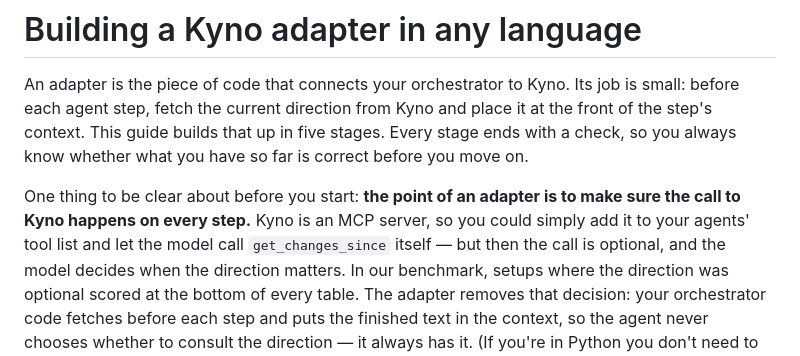
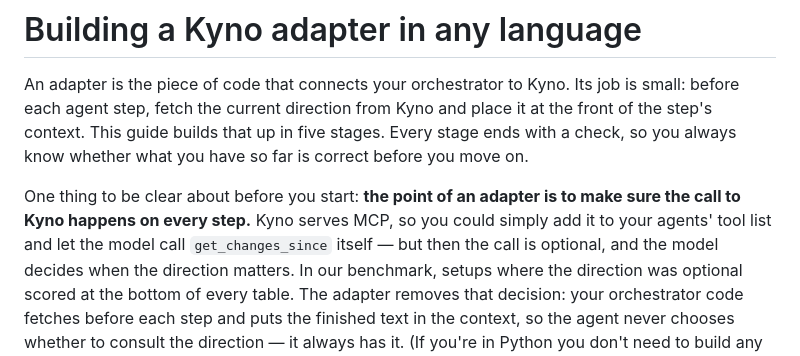
Before and after one commit to cizambra/kyno, a Markdown page: docs/integrating.md, the part around the change. Drawn GitHub-style.

Commit message:
Kyno serves MCP; it is not an MCP server
MCP is one of the surfaces — agents use it, people get the public pages,
operators get the CLI, embedders call the control plane in process. The
product is the control plane behind all four.

Co-Authored-By: Claude Fable 5 <noreply@anthropic.com>

```diff
--- a/docs/integrating.md
+++ b/docs/integrating.md
@@ -7,9 +7,9 @@ that up in five stages. Every stage ends with a check, so you always know
 whether what you have so far is correct before you move on.
 
 One thing to be clear about before you start: **the point of an adapter is
-to make sure the call to Kyno happens on every step.** Kyno is an MCP
-server, so you could simply add it to your agents' tool list and let the
-model call `get_changes_since` itself — but then the call is optional, and
+to make sure the call to Kyno happens on every step.** Kyno serves MCP,
+so you could simply add it to your agents' tool list and let the model
+call `get_changes_since` itself — but then the call is optional, and
 the model decides when the direction matters. In our benchmark, setups
 where the direction was optional scored at the bottom of every table. The
 adapter removes that decision: your orchestrator code fetches before each
```
